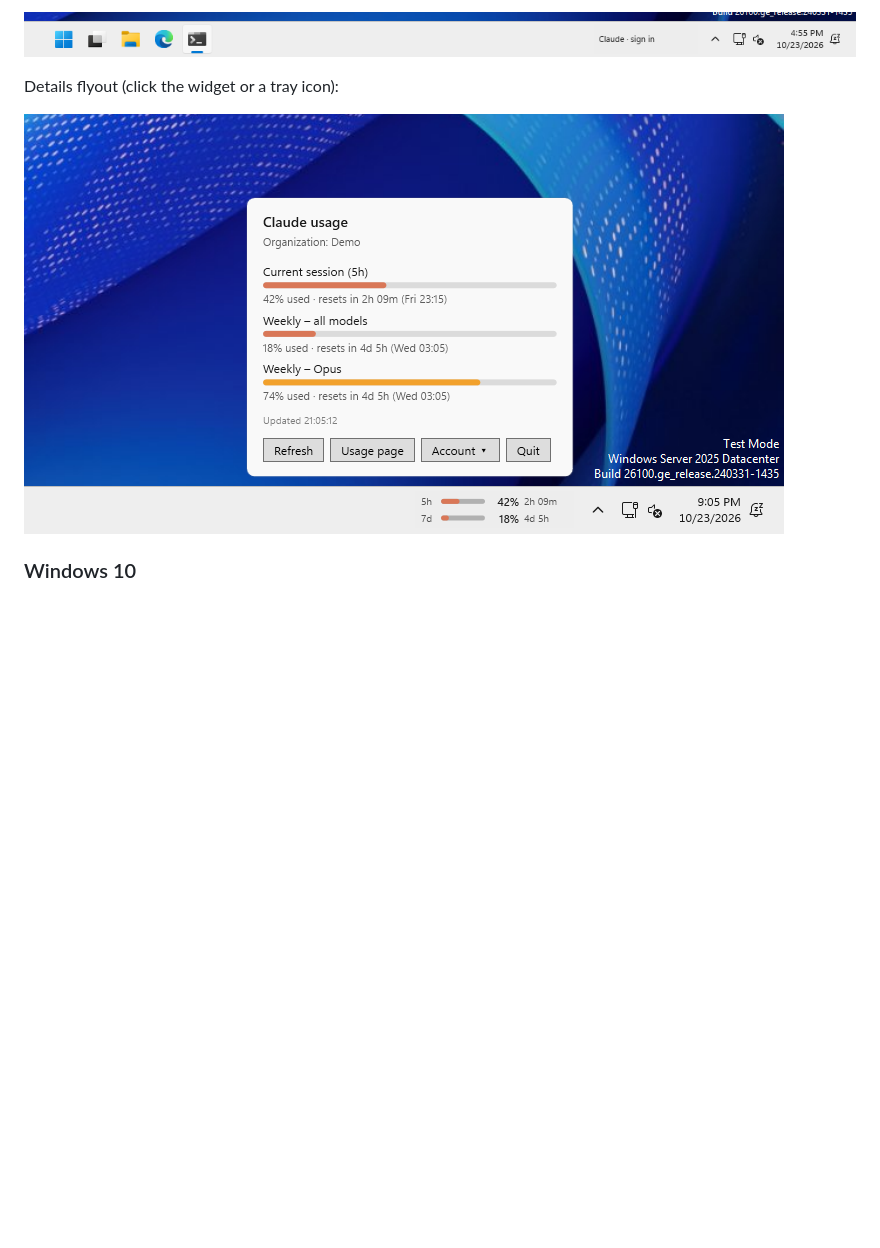
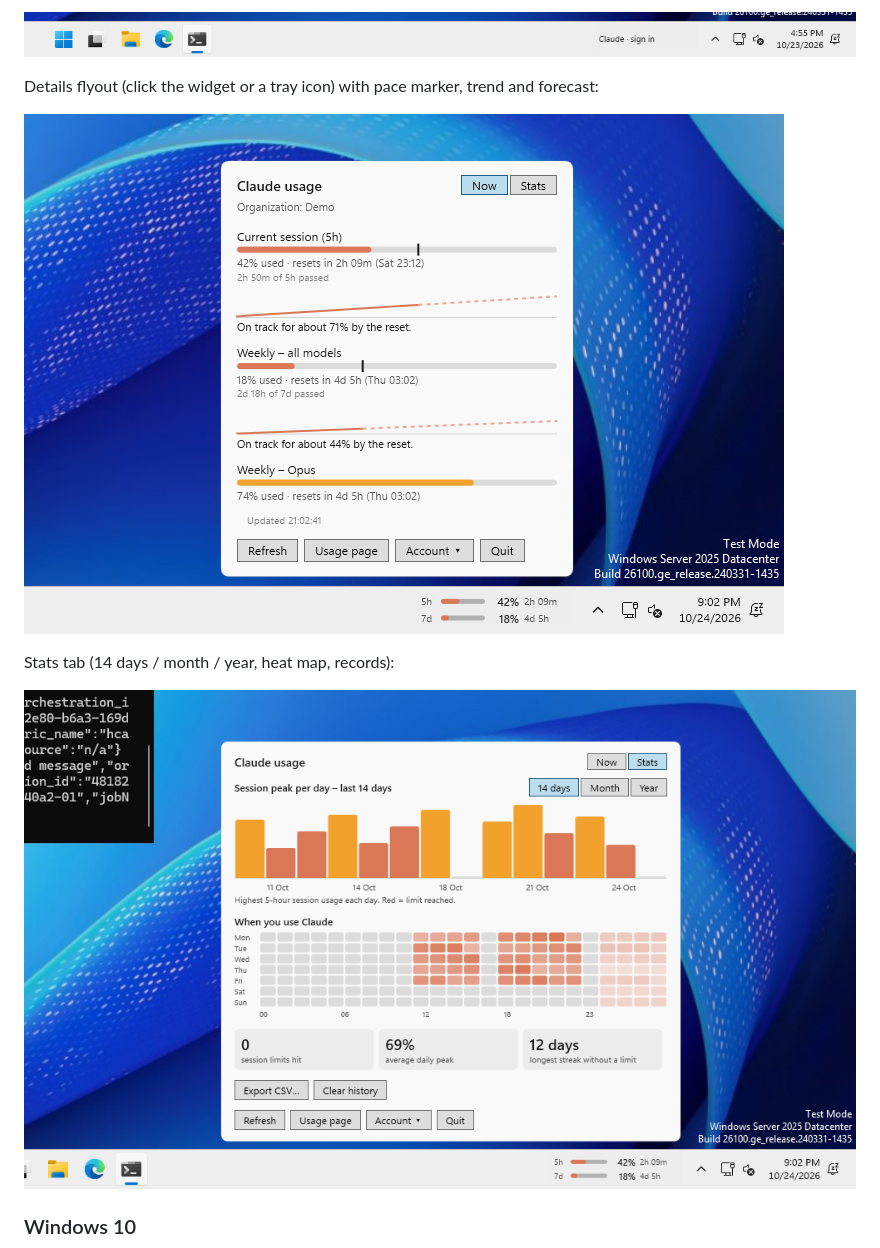
Before and after one commit to acseven/claude-windows-status, a Markdown page: README.md, the part around one of its changes. Drawn GitHub-style; pictures changed too: docs/images/win11-flyout.png, docs/images/win11-stats.png (added); blank space fills up the shorter version.

Commit message:
README: real screenshots of the Now tab (forecast) and the Stats tab
Co-Authored-By: Claude Opus 5.5 <noreply@anthropic.com>
Claude-Session: https://claude.ai/code/session_013HHpwrpSSfeuThDzqtGJ99

```diff
--- a/README.md
+++ b/README.md
@@ -28,9 +28,13 @@ Not signed in yet:
 
 ![Windows 11 – signed out](docs/images/win11-signed-out.png)
 
-Details flyout (click the widget or a tray icon):
+Details flyout (click the widget or a tray icon) with pace marker, trend and forecast:
 
 ![Windows 11 – details](docs/images/win11-flyout.png)
+
+Stats tab (14 days / month / year, heat map, records):
+
+![Windows 11 – stats](docs/images/win11-stats.png)
 
 ### Windows 10
 
```
Also changed, not shown: other parts of README.md (+2 -0 lines), docs/images/win10-flyout.png, docs/images/win10-stats.png (added).
